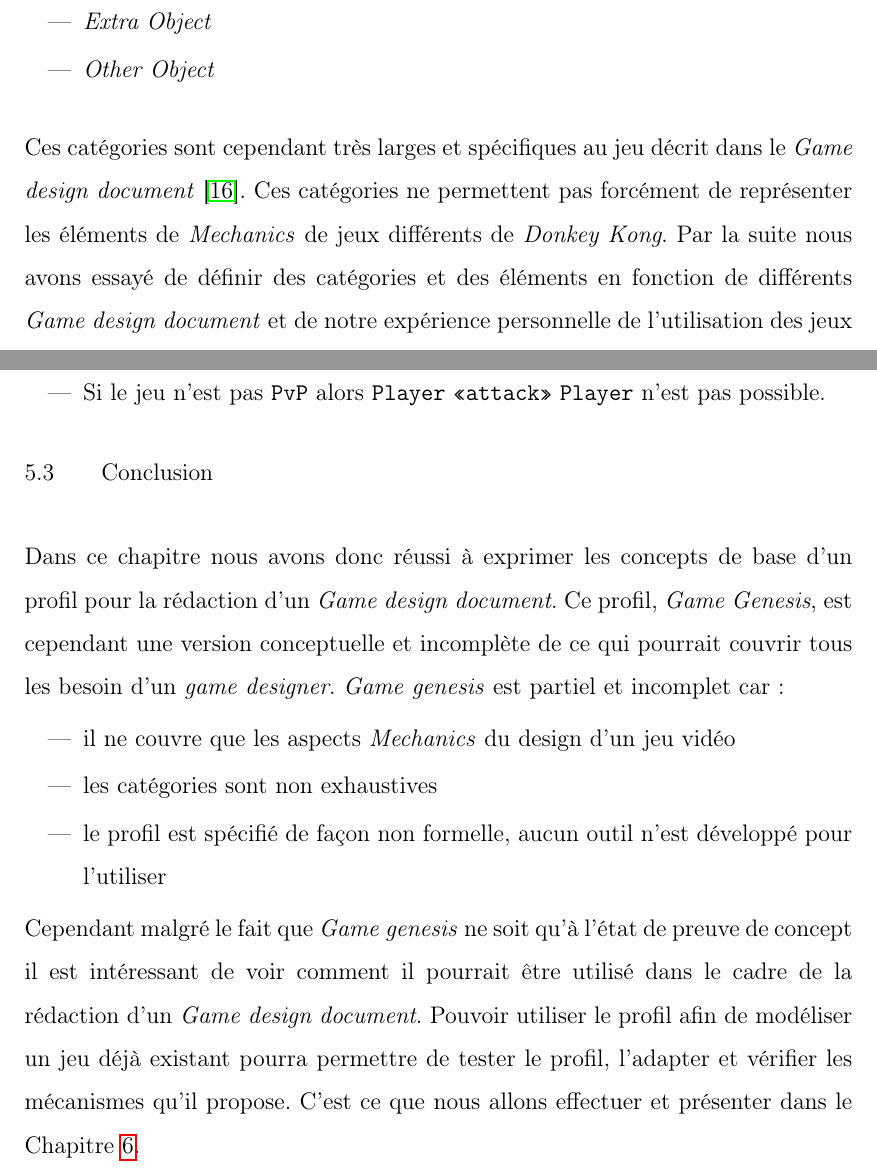
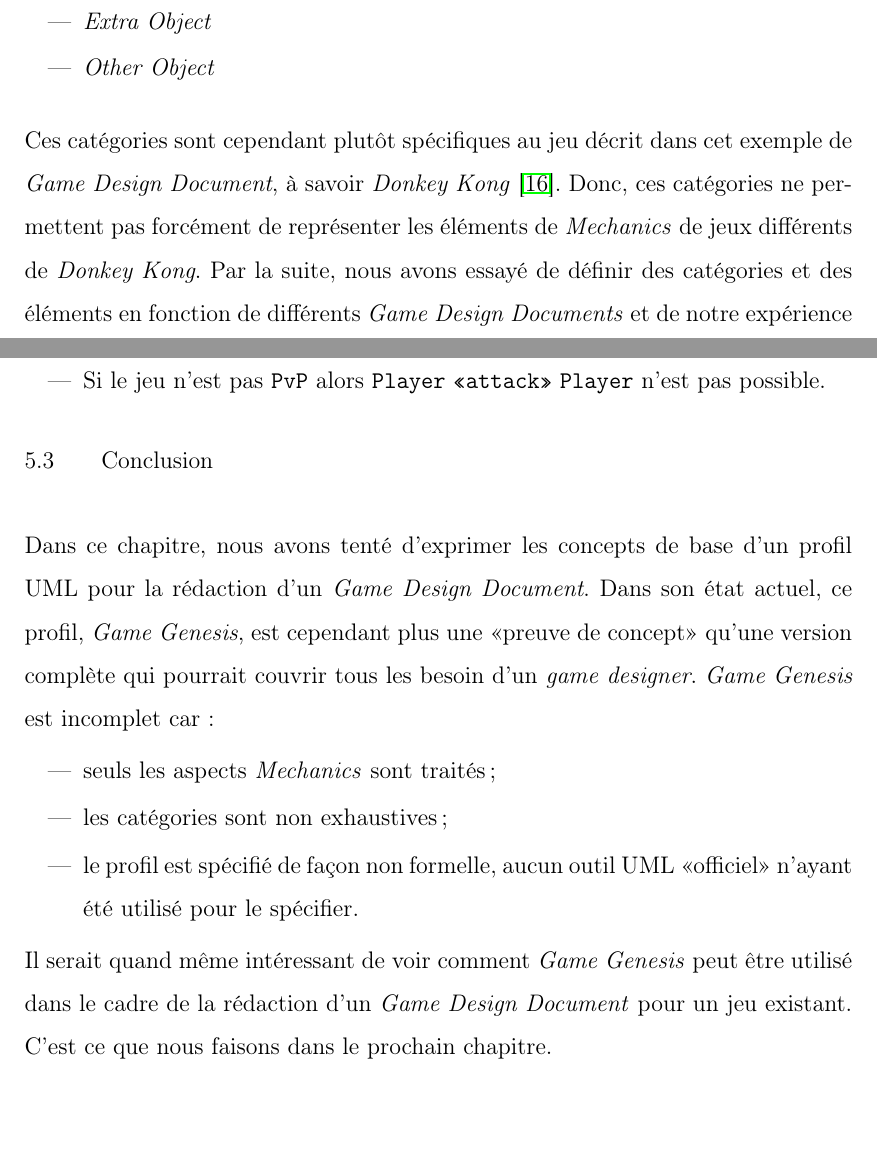
Before and after one commit to Nouninoun/overleaf_repo, a LaTeX thesis (00_coquille.tex, which reads 02_cor/11_GG.tex): two parts of pages 73 and 77 of 107, joined at a grey line, cut so that both start at the same text, the shorter picture padded with empty space. Compiled offline with pdfLaTeX.

Commit message:
Revise profil Game Genesis

```diff
--- a/02_cor/11_GG.tex
+++ b/02_cor/11_GG.tex
@@ -228,11 +231,14 @@ Nous avons ainsi extrait les catégories suivantes :
     \item \emph{Other Object}
 \end{itemize}
 
-Ces catégories sont cependant très larges et spécifiques au jeu décrit dans le \emph{Game design document}~\cite{salazar_gdd}.
-Ces catégories ne permettent pas forcément de représenter les éléments de \emph{Mechanics} de jeux différents de \emph{Donkey Kong}.
-Par la suite nous avons essayé de définir des catégories et des éléments en fonction de différents \emph{Game design document} et de notre expérience personnelle de l'utilisation des jeux vidéos.
-Nous avons donc définis les stéréotypes présents dans les figures~\ref{fig.GG1} et~\ref{fig.GG2}.
-Ces deux figures renvoient vers une modélisation plus en détail présente dans l'Annexe~\ref{AnnexeA}.
+
+\gt{J'ai oté <<très larges>> car <<très larges et spécifiques>> me semblait contradictoire!}
+
+Ces catégories sont cependant plutôt spécifiques au jeu décrit dans cet exemple de \emph{Game Design Document}, à savoir \emph{Donkey Kong}~\cite{salazar_gdd}.
+Donc, ces catégories ne permettent pas forcément de représenter les éléments de \emph{Mechanics} de jeux différents de \emph{Donkey Kong}.
+Par la suite, nous avons essayé de définir des catégories et des éléments en fonction de différents \emph{Game Design Documents} et de notre expérience personnelle de l'utilisation des jeux vidéos.
+Nous avons alors défini les stéréotypes présents dans les figures~\ref{fig.GG1} et~\ref{fig.GG2},
+figures qui renvoient vers une modélisation plus en détail présentée dans l'Annexe~\ref{AnnexeA}.
 
 \gt{Ci-haut: il faut expliquer pourquoi ces catégories que tu
 identifies ne se retrouvent pas dans les figures 5.1 et 5.2 --- donc
@@ -405,18 +411,20 @@ d'indiquer si le jeu et PvP ou non.}
 Le PVP ou PVE sont des mécaniques de gameplay }
 
 \section{Conclusion}
-Dans ce chapitre nous avons donc réussi à exprimer les concepts de base d'un profil pour la rédaction d'un \emph{Game design document}.
-Ce profil, \emph{Game Genesis}, est cependant une version conceptuelle et incomplète de ce qui pourrait couvrir tous les besoin d'un \emph{game designer}.
-\emph{Game genesis} est partiel et incomplet car :
+%
+%\GT{Dire que tu as <<réussi>> est trop fort!}
+%
+Dans ce chapitre, nous avons tenté d'exprimer les concepts de base d'un profil UML pour la rédaction d'un \emph{Game Design Document}.
+Dans son état actuel, ce profil, \emph{Game Genesis}, est cependant plus une <<preuve de concept>> qu'une version complète qui pourrait couvrir tous les besoin d'un \emph{game designer}.
+\emph{Game Genesis} est incomplet car :
 \begin{itemize}
-    \item il ne couvre que les aspects \emph{Mechanics} du design d'un jeu vidéo
-    \item les catégories sont non exhaustives
-    \item le profil est spécifié de façon non formelle, aucun outil n'est développé pour l'utiliser
+    \item seuls les aspects \emph{Mechanics} sont traités;
+    \item les catégories sont non exhaustives;
+    \item le profil est spécifié de façon non formelle, aucun outil UML <<officiel>> n'ayant été utilisé pour le spécifier.
 \end{itemize}
 
-Cependant malgré le fait que \emph{Game genesis} ne soit qu'à l'état de preuve de concept il est intéressant de voir comment il pourrait être utilisé dans le cadre de la rédaction d'un \emph{Game design document}.
-Pouvoir utiliser le profil afin de modéliser un jeu déjà existant pourra permettre de tester le profil, l'adapter et vérifier les mécanismes qu'il propose.
-C'est ce que nous allons effectuer et présenter dans le Chapitre~\ref{chap.pubg}.
+Il serait quand même intéressant de voir comment \emph{Game Genesis} peut être utilisé dans le cadre de la rédaction d'un \emph{Game Design Document} pour un jeu existant.
+C'est ce que nous faisons dans le prochain chapitre.
 
 
 
```
Also changed, not shown: 02_cor/20_annexe1_profile.tex (+1 -1 lines), 02_cor/11_GG.tex (15 more changed lines).
